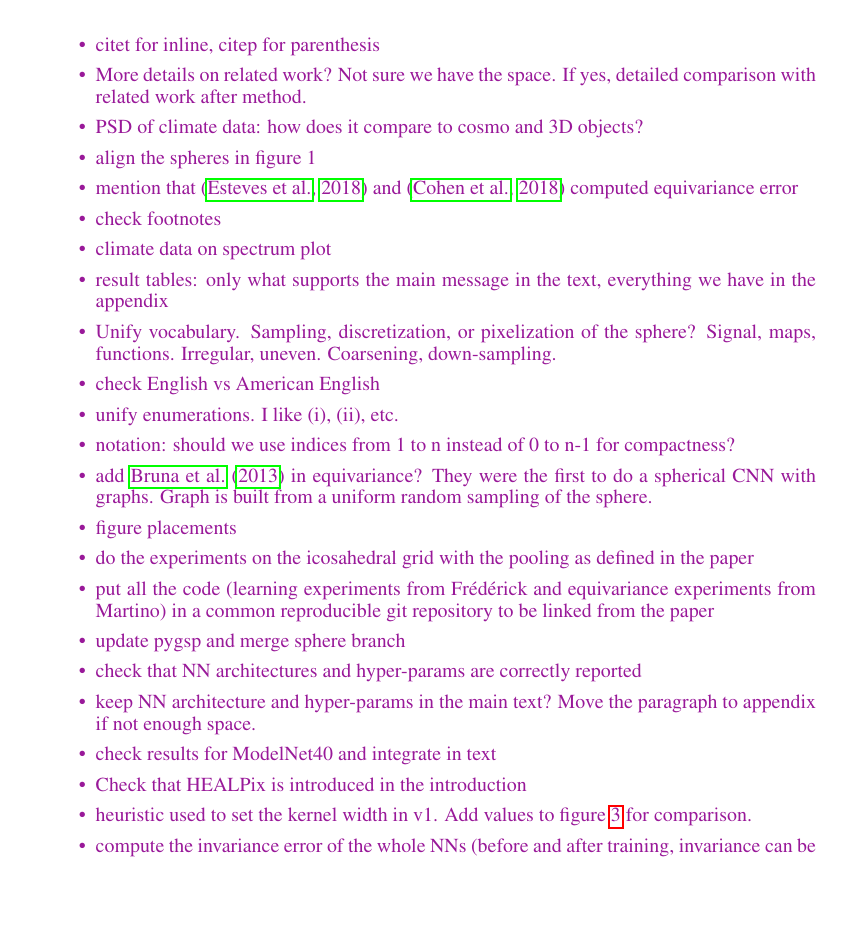
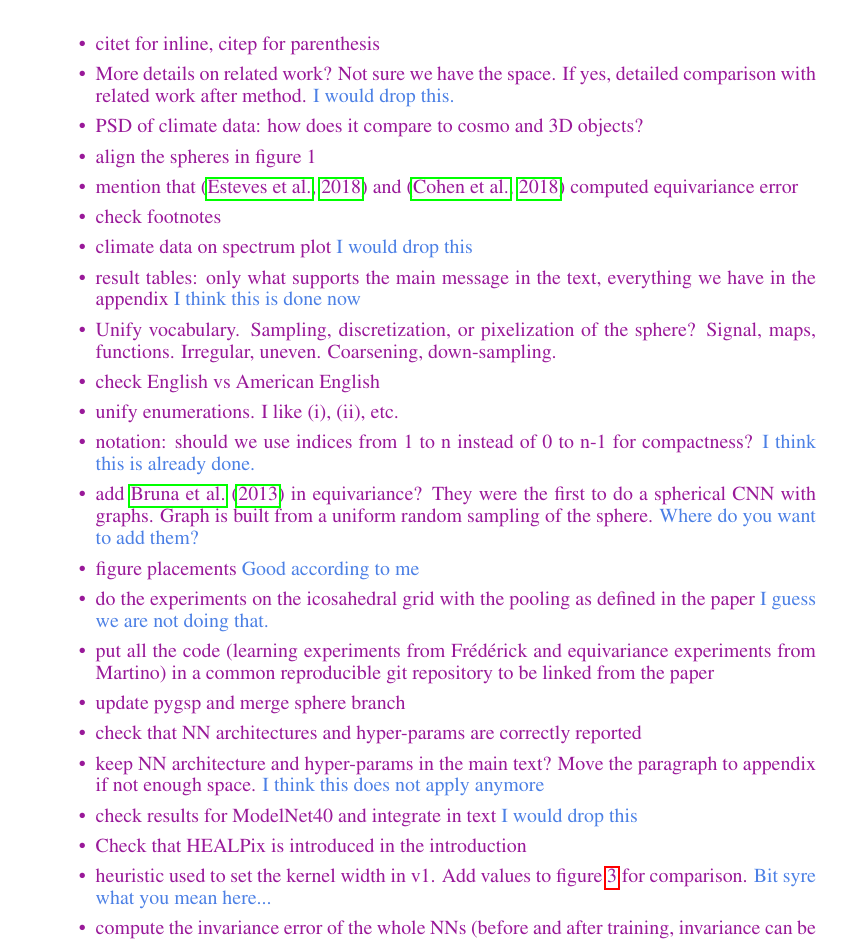
Before and after one commit to deepsphere/paper-deepsphere-iclr2020, a LaTeX paper (main.tex): part of page 1 of 19, cut so that both start at the same text, the shorter picture padded with empty space. Compiled offline with pdfLaTeX.

Commit message:
update checklist

```diff
--- a/main.tex
+++ b/main.tex
@@ -102,30 +102,30 @@ contributions:\\
 % 	\item anonymize DeepSphere citation - Not doing that
 % 	\item climate spherical figure: inputs with TC and AR labels superimposed [Frédérick]
 	\item citet for inline, citep for parenthesis
-	\item More details on related work? Not sure we have the space. If yes, detailed comparison with related work after method.
+	\item More details on related work? Not sure we have the space. If yes, detailed comparison with related work after method. \nati{I would drop this.}
 	\item PSD of climate data: how does it compare to cosmo and 3D objects?
 	\item align the spheres in figure 1
 	\item mention that \citep{esteves2018sphericalcnn} and \citep{cohen2018sphericalcnn} computed equivariance error
 	\item check footnotes
-	\item climate data on spectrum plot
-	\item result tables: only what supports the main message in the text, everything we have in the appendix
+	\item climate data on spectrum plot \nati{I would drop this}
+	\item result tables: only what supports the main message in the text, everything we have in the appendix \nati{I think this is done now}
 	\item Unify vocabulary. Sampling, discretization, or pixelization of the sphere? Signal, maps, functions. Irregular, uneven. Coarsening, down-sampling.
 	\item check English vs American English
 	\item unify enumerations. I like (i), (ii), etc.
-	\item notation: should we use indices from 1 to n instead of 0 to n-1 for compactness?
-	\item add \citet{bruna2013gnn} in equivariance? They were the first to do a spherical CNN with graphs. Graph is built from a uniform random sampling of the sphere.
-	\item figure placements
-	\item do the experiments on the icosahedral grid with the pooling as defined in the paper
+	\item notation: should we use indices from 1 to n instead of 0 to n-1 for compactness? \nati{I think this is already done.}
+	\item add \citet{bruna2013gnn} in equivariance? They were the first to do a spherical CNN with graphs. Graph is built from a uniform random sampling of the sphere. \nati{Where do you want to add them?}
+	\item figure placements \nati{Good according to me}
+	\item do the experiments on the icosahedral grid with the pooling as defined in the paper \nati{I guess we are not doing that.}
 	\item put all the code (learning experiments from Frédérick and equivariance experiments from Martino) in a common reproducible git repository to be linked from the paper
 	\item update pygsp and merge sphere branch
 	\item check that NN architectures and hyper-params are correctly reported
-	\item keep NN architecture and hyper-params in the main text? Move the paragraph to appendix if not enough space.
+	\item keep NN architecture and hyper-params in the main text? Move the paragraph to appendix if not enough space. \nati{I think this does not apply anymore}
 	%\item shall we still site adam and batch norm? no, mainstream enough
-	\item check results for ModelNet40 and integrate in text
+	\item check results for ModelNet40 and integrate in text \nati{I would drop this}
 	\item Check that HEALPix is introduced in the introduction
-	\item heuristic used to set the kernel width in v1. Add values to \figref{kernel_widths} for comparison.
+	\item heuristic used to set the kernel width in v1. Add values to \figref{kernel_widths} for comparison.  \nati{Bit syre what you mean here...}
 % 	\item check experiments section [Frédérick]: all the results numbers and NN + training details
-	\item compute the invariance error of the whole NNs (before and after training, invariance can be learned)
+	\item compute the invariance error of the whole NNs (before and after training, invariance can be learned) \nati{I guess we are not doing that}
 	\item add it with equivariance error of the convolution to \tabref{cosmo}
 	\item insert \citet{jiang2019sphericalcnn} in intro: Need a global coordinate system (ok for planets, not projections like cosmo)
 \end{itemize}
```
